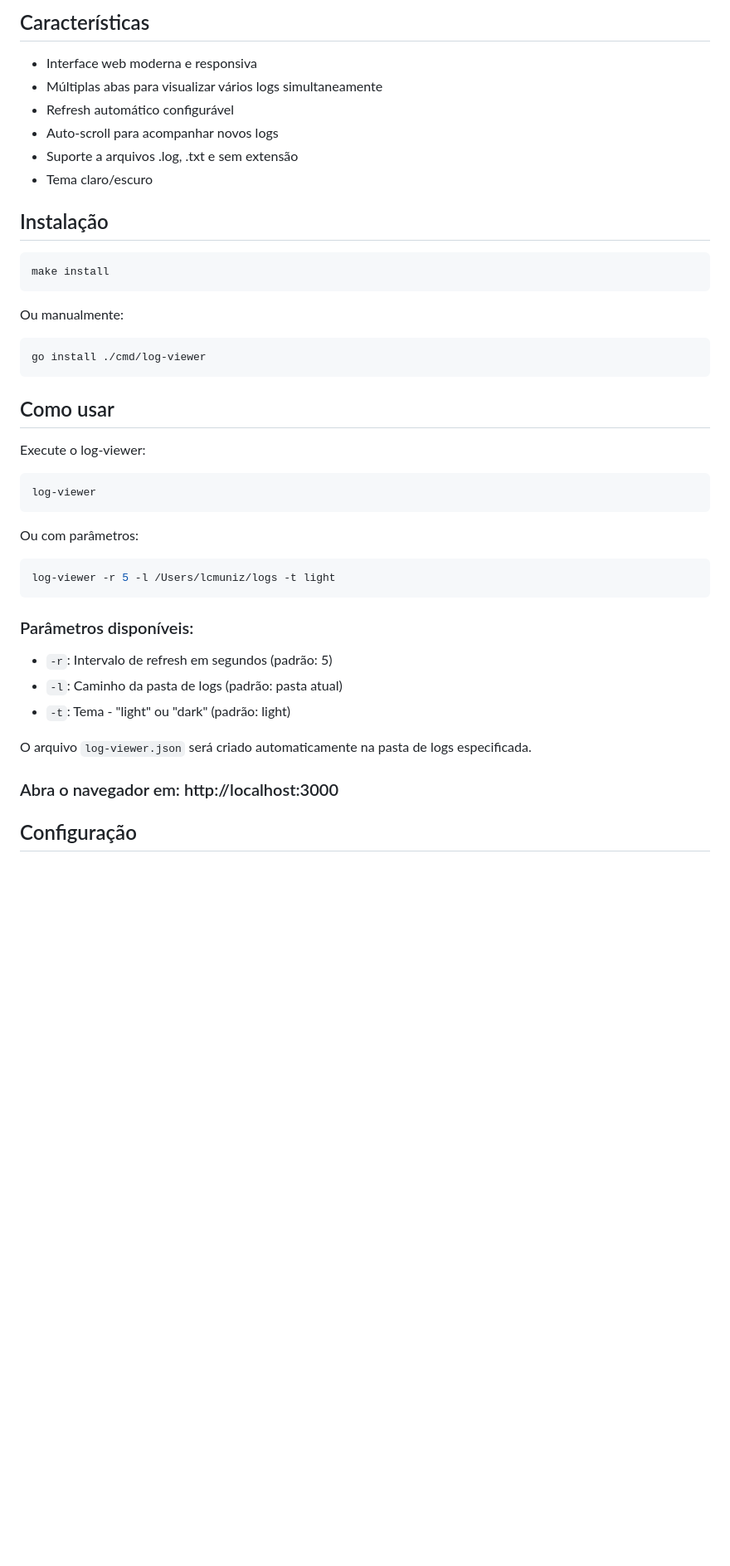
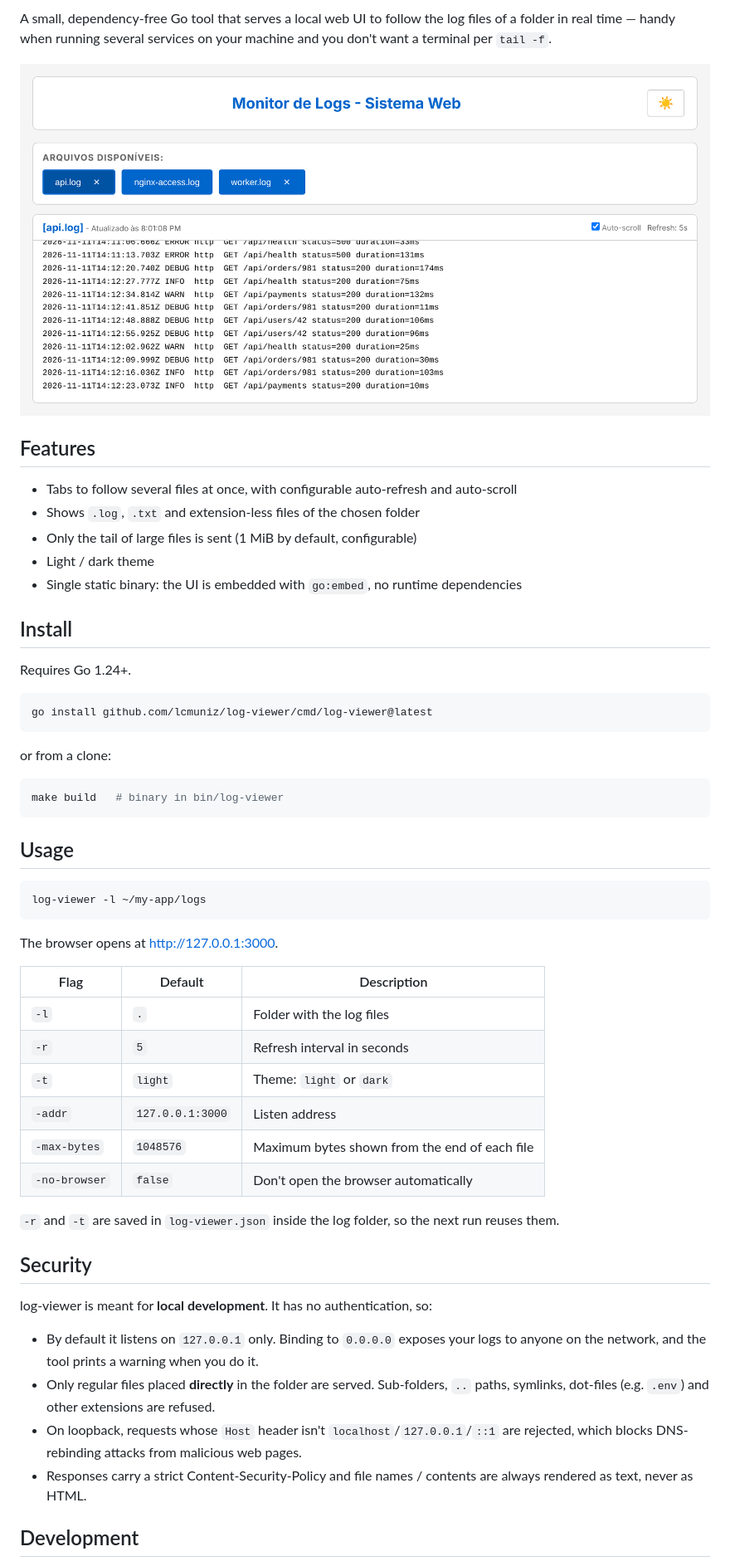
Before and after one commit to lcmuniz/log-viewer, a Markdown page: README.md, the part around one of its changes. Shown at 83% size. Rendered like a GitHub page; pictures changed too: docs/screenshot.png (added); blank space fills up the shorter version.

Commit message:
docs: English README, MIT license, screenshot and CI
CI runs gofmt, go vet, tests with -race and a build on Linux, macOS and Windows.

````diff
--- a/README.md
+++ b/README.md
@@ -4,44 +5,65 @@ Aplicação web em Go para monitorar arquivos de log em tempo real.
 
-## Características
+A small, dependency-free Go tool that serves a local web UI to follow the log
+files of a folder in real time — handy when running several services on your
+machine and you don't want a terminal per `tail -f`.
 
-- Interface web moderna e responsiva
-- Múltiplas abas para visualizar vários logs simultaneamente
-- Refresh automático configurável
-- Auto-scroll para acompanhar novos logs
-- Suporte a arquivos .log, .txt e sem extensão
-- Tema claro/escuro
+![log-viewer screenshot](docs/screenshot.png)
 
-## Instalação
+## Features
+
+- Tabs to follow several files at once, with configurable auto-refresh and auto-scroll
+- Shows `.log`, `.txt` and extension-less files of the chosen folder
+- Only the tail of large files is sent (1 MiB by default, configurable)
+- Light / dark theme
+- Single static binary: the UI is embedded with `go:embed`, no runtime dependencies
+
+## Install
+
+Requires Go 1.24+.
 
 ```bash
-make install
+go install github.com/lcmuniz/log-viewer/cmd/log-viewer@latest
 ```
 
-Ou manualmente:
+or from a clone:
+
 ```bash
-go install ./cmd/log-viewer
+make build   # binary in bin/log-viewer
 ```
 
-## Como usar
+## Usage
 
-Execute o log-viewer:
 ```bash
-log-viewer
+log-viewer -l ~/my-app/logs
 ```
 
-Ou com parâmetros:
+The browser opens at <http://127.0.0.1:3000>.
+
+| Flag | Default | Description |
+|------|---------|-------------|
+| `-l` | `.` | Folder with the log files |
+| `-r` | `5` | Refresh interval in seconds |
+| `-t` | `light` | Theme: `light` or `dark` |
+| `-addr` | `127.0.0.1:3000` | Listen address |
+| `-max-bytes` | `1048576` | Maximum bytes shown from the end of each file |
+| `-no-browser` | `false` | Don't open the browser automatically |
+
+`-r` and `-t` are saved in `log-viewer.json` inside the log folder, so the next
+run reuses them.
+
+## Security
+
+log-viewer is meant for **local development**. It has no authentication, so:
+
+- By default it listens on `127.0.0.1` only. Binding to `0.0.0.0` exposes your
+  logs to anyone on the network, and the tool prints a warning when you do it.
+- Only regular files placed **directly** in the folder are served. Sub-folders,
+  `..` paths, symlinks, dot-files (e.g. `.env`) and other extensions are refused.
+- On loopback, requests whose `Host` header isn't `localhost`/`127.0.0.1`/`::1`
+  are rejected, which blocks DNS-rebinding attacks from malicious web pages.
+- Responses carry a strict Content-Security-Policy and file names / contents are
+  always rendered as text, never as HTML.
+
+## Development
+
 ```bash
-log-viewer -r 5 -l /Users/lcmuniz/logs -t light
-```
-
-### Parâmetros disponíveis:
-- `-r`: Intervalo de refresh em segundos (padrão: 5)
-- `-l`: Caminho da pasta de logs (padrão: pasta atual)
-- `-t`: Tema - "light" ou "dark" (padrão: light)
-
-O arquivo `log-viewer.json` será criado automaticamente na pasta de logs especificada.
-
-### Abra o navegador em: http://localhost:3000
-
-## Configuração
-
````
Also changed, not shown: other parts of README.md (+21 -32 lines), 2 other files.
